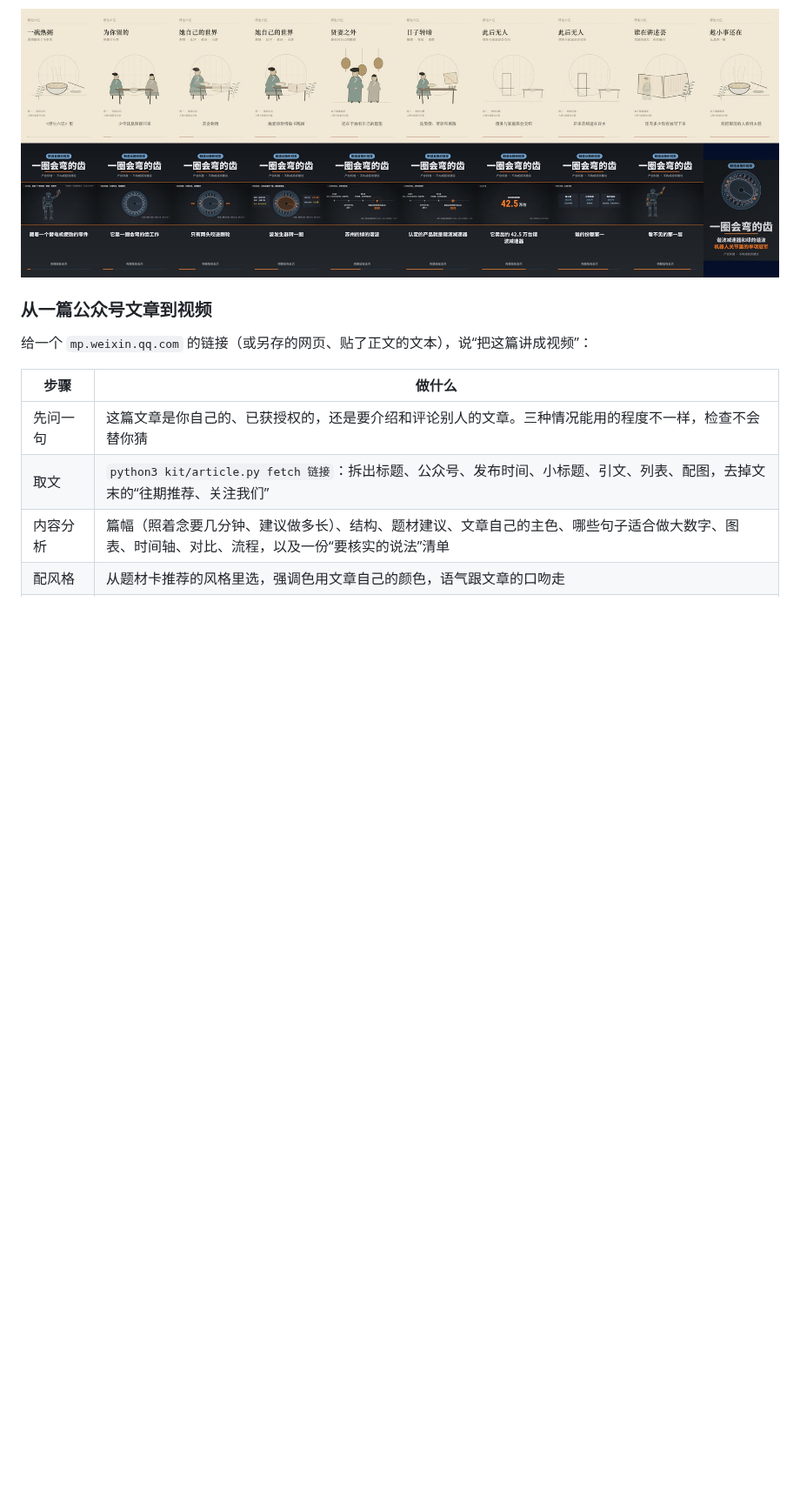
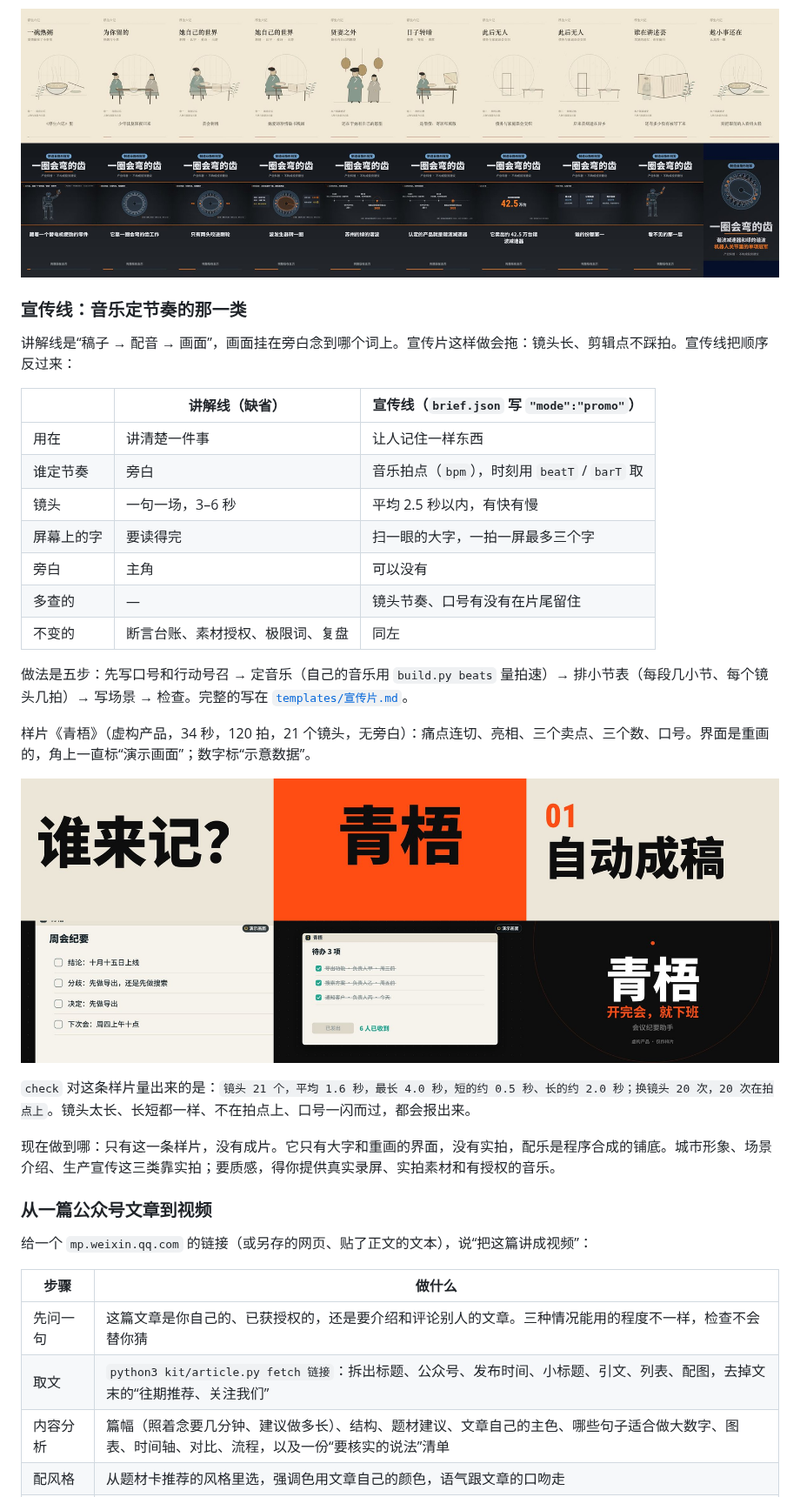
Before and after one commit to chrisopal/narrated-video-studio, a Markdown page: README.md, the part around one of its changes. Shown at 87% size. GitHub-like rendering; pictures changed too: docs/images/promo_qingwu.jpg (added); blank space fills up the shorter version.

Commit message:
README：标题和开头改成两条线，新增“宣传线”一节、样片动图和画面
Co-Authored-By: Claude Opus 5.5 <noreply@anthropic.com>
Claude-Session: https://claude.ai/code/session_01JiaCH7gafTVq9UEkYASs71

```diff
--- a/README.md
+++ b/README.md
@@ -50,6 +58,30 @@
 **这两条的竖版**（指上面《浮生六记》和《一圈会弯的齿》）：不是把横版裁窄，是另写一份更短的旁白、按竖屏重新排（上排《浮生六记》55 秒，下排《一圈会弯的齿》42 秒）
 
 ![两条成片的竖版](docs/images/films_vertical.jpg)
+
+### 宣传线：音乐定节奏的那一类
+
+讲解线是“稿子 → 配音 → 画面”，画面挂在旁白念到哪个词上。宣传片这样做会拖：镜头长、剪辑点不踩拍。宣传线把顺序反过来：
+
+| | 讲解线（缺省） | 宣传线（`brief.json` 写 `"mode":"promo"`） |
+|---|---|---|
+| 用在 | 讲清楚一件事 | 让人记住一样东西 |
+| 谁定节奏 | 旁白 | 音乐拍点（`bpm`），时刻用 `beatT` / `barT` 取 |
+| 镜头 | 一句一场，3–6 秒 | 平均 2.5 秒以内，有快有慢 |
+| 屏幕上的字 | 要读得完 | 扫一眼的大字，一拍一屏最多三个字 |
+| 旁白 | 主角 | 可以没有 |
+| 多查的 | — | 镜头节奏、口号有没有在片尾留住 |
+| 不变的 | 断言台账、素材授权、极限词、复盘 | 同左 |
+
+做法是五步：先写口号和行动号召 → 定音乐（自己的音乐用 `build.py beats` 量拍速）→ 排小节表（每段几小节、每个镜头几拍）→ 写场景 → 检查。完整的写在 [`templates/宣传片.md`](templates/宣传片.md)。
+
+样片《青梧》（虚构产品，34 秒，120 拍，21 个镜头，无旁白）：痛点连切、亮相、三个卖点、三个数、口号。界面是重画的，角上一直标“演示画面”；数字标“示意数据”。
+
+![青梧](docs/images/promo_qingwu.jpg)
+
+`check` 对这条样片量出来的是：`镜头 21 个，平均 1.6 秒，最长 4.0 秒，短的约 0.5 秒、长的约 2.0 秒；换镜头 20 次，20 次在拍点上`。镜头太长、长短都一样、不在拍点上、口号一闪而过，都会报出来。
+
+现在做到哪：只有这一条样片，没有成片。它只有大字和重画的界面，没有实拍，配乐是程序合成的铺底。城市形象、场景介绍、生产宣传这三类靠实拍；要质感，得你提供真实录屏、实拍素材和有授权的音乐。
 
 ### 从一篇公众号文章到视频
 
```
Also changed, not shown: other parts of README.md (+14 -2 lines), templates/更新记录.md (+1 -0 lines), docs/images/gif_promo.gif (added).
